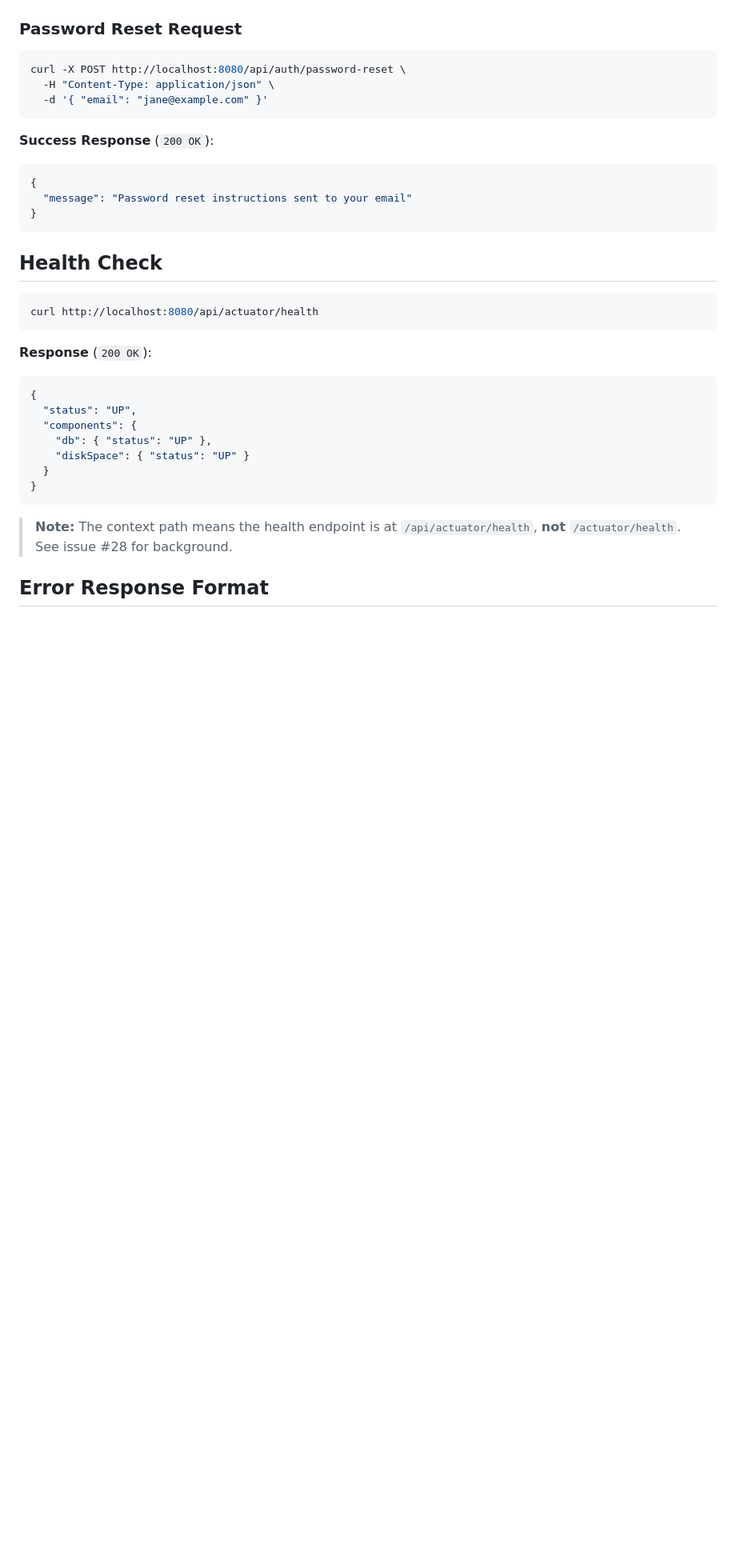
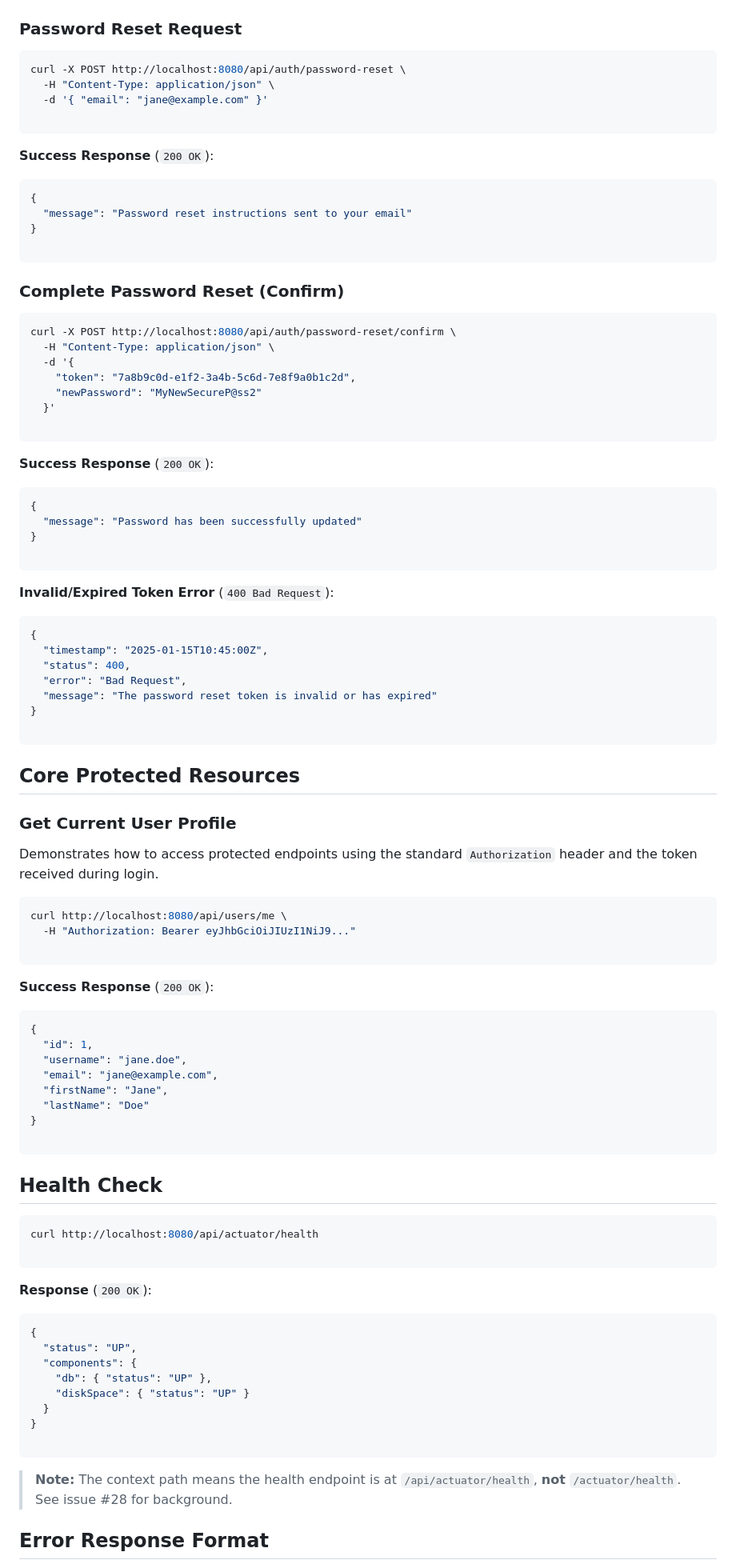
Before and after one commit to bos-com/GreenCode, a Markdown page: docs/api-guide.md, the part around one of its changes. Shown at 80% size. Drawn GitHub-style; blank space fills up the shorter version.

````diff
--- a/docs/api-guide.md
+++ b/docs/api-guide.md
@@ -92,6 +99,7 @@ curl -X POST http://localhost:8080/api/auth/login \
 curl -X POST http://localhost:8080/api/auth/password-reset \
   -H "Content-Type: application/json" \
   -d '{ "email": "jane@example.com" }'
+
 ```
 
 **Success Response** (`200 OK`):
@@ -100,12 +108,72 @@ curl -X POST http://localhost:8080/api/auth/password-reset \
 {
   "message": "Password reset instructions sent to your email"
 }
+
+```
+
+### Complete Password Reset (Confirm)
+
+```bash
+curl -X POST http://localhost:8080/api/auth/password-reset/confirm \
+  -H "Content-Type: application/json" \
+  -d '{
+    "token": "7a8b9c0d-e1f2-3a4b-5c6d-7e8f9a0b1c2d",
+    "newPassword": "MyNewSecureP@ss2"
+  }'
+
+```
+
+**Success Response** (`200 OK`):
+
+```json
+{
+  "message": "Password has been successfully updated"
+}
+
+```
+
+**Invalid/Expired Token Error** (`400 Bad Request`):
+
+```json
+{
+  "timestamp": "2025-01-15T10:45:00Z",
+  "status": 400,
+  "error": "Bad Request",
+  "message": "The password reset token is invalid or has expired"
+}
+
+```
+
+## Core Protected Resources
+
+### Get Current User Profile
+
+Demonstrates how to access protected endpoints using the standard `Authorization` header and the token received during login.
+
+```bash
+curl http://localhost:8080/api/users/me \
+  -H "Authorization: Bearer eyJhbGciOiJIUzI1NiJ9..."
+
+```
+
+**Success Response** (`200 OK`):
+
+```json
+{
+  "id": 1,
+  "username": "jane.doe",
+  "email": "jane@example.com",
+  "firstName": "Jane",
+  "lastName": "Doe"
+}
+
 ```
 
 ## Health Check
 
 ```bash
 curl http://localhost:8080/api/actuator/health
+
 ```
 
 **Response** (`200 OK`):
@@ -118,6 +186,7 @@ curl http://localhost:8080/api/actuator/health
     "diskSpace": { "status": "UP" }
   }
 }
+
 ```
 
 > **Note:** The context path means the health endpoint is at
````
Also changed, not shown: other parts of docs/api-guide.md (+47 -21 lines).
